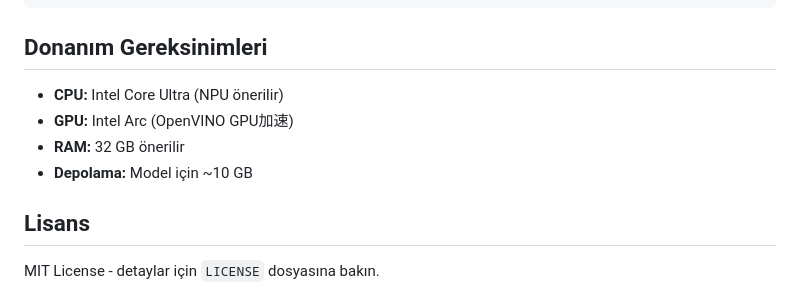
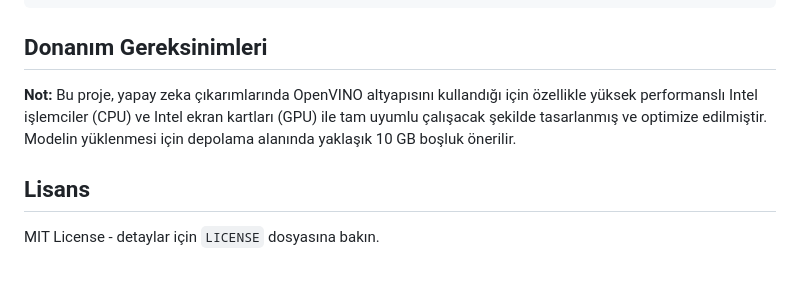
Before and after one commit to mecik-arda/CerberusVision, a Markdown page: README.md, the part around the change. GitHub-like rendering.

Commit message:
Belge güncellemesi: Donanım gereksinimleri notu eklendi

```diff
--- a/README.md
+++ b/README.md
@@ -209,10 +209,7 @@ CerberusVision/
 
 ## Donanım Gereksinimleri
 
-- **CPU:** Intel Core Ultra (NPU önerilir)
-- **GPU:** Intel Arc (OpenVINO GPU加速)
-- **RAM:** 32 GB önerilir
-- **Depolama:** Model için ~10 GB
+**Not:** Bu proje, yapay zeka çıkarımlarında OpenVINO altyapısını kullandığı için özellikle yüksek performanslı Intel işlemciler (CPU) ve Intel ekran kartları (GPU) ile tam uyumlu çalışacak şekilde tasarlanmış ve optimize edilmiştir. Modelin yüklenmesi için depolama alanında yaklaşık 10 GB boşluk önerilir.
 
 ## Lisans
 
```
